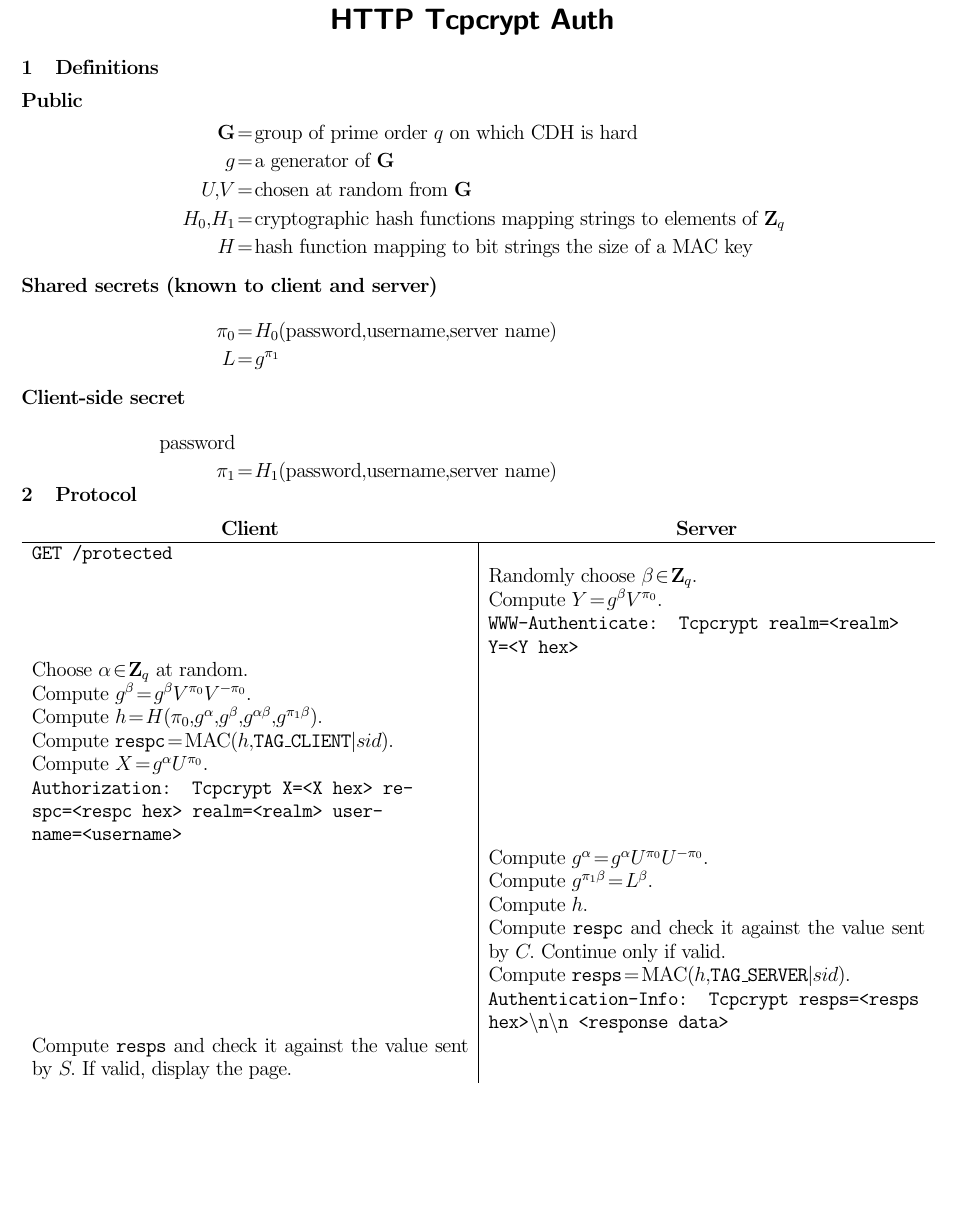
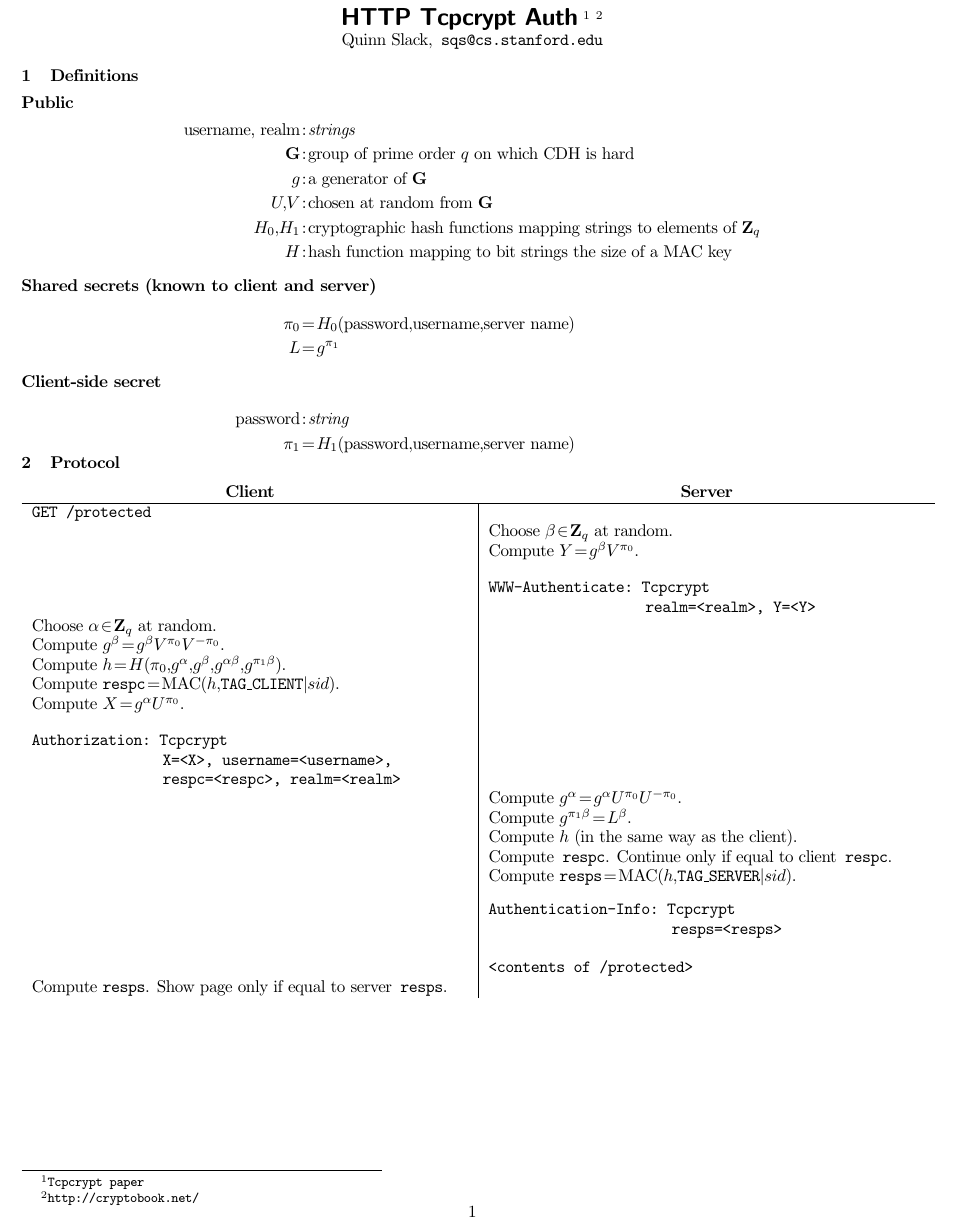
Before and after one commit to sqs/mod_auth_pake, a LaTeX document (doc/protocol.tex): part of the page, cut so that both start at the same text, the shorter picture padded with empty space. Compiled offline with pdfLaTeX.

Commit message:
corrected ordering mistakes, tightened language, etc

```diff
--- a/doc/protocol.tex
+++ b/doc/protocol.tex
@@ -1,5 +1,6 @@
-\documentclass[12pt]{article}
+\documentclass[10pt]{article}
 \usepackage{savetrees}
+%\usepackage{times}
 \usepackage{amsmath}
 \usepackage{multirow}
 \usepackage{mathtools} % shortintertext
@@ -8,22 +9,26 @@
 
 \begin{center}
   \textsf{\textbf{\Large HTTP Tcpcrypt Auth}}
+  \footnote{{\tt Tcpcrypt paper}}{}
+  \footnote{{\tt http://cryptobook.net/}}{}\\
+  Quinn Slack, {\tt sqs@cs.stanford.edu}
 \end{center}
 
 \section{Definitions}
 
 \subsection*{Public}
 \begin{align*}
-\mathbf{G} &= \textrm{group of prime order $q$ on which CDH is hard}\\
-g &= \textrm{a generator of $\mathbf{G}$} \\
-U,\, V &= \textrm{chosen at random from $\mathbf{G}$} \\
-H_0,\, H_1 &= \textrm{cryptographic hash functions mapping strings to elements of $\mathbf{Z}_q$} \\
-H &= \textrm{hash function mapping to bit strings the size of a MAC key}
+\textrm{username, realm} &: \textit{strings}\\
+\mathbf{G} &: \textrm{group of prime order $q$ on which CDH is hard}\\
+g &: \textrm{a generator of $\mathbf{G}$} \\
+U,\, V &: \textrm{chosen at random from $\mathbf{G}$} \\
+H_0,\, H_1 &: \textrm{cryptographic hash functions mapping strings to elements of $\mathbf{Z}_q$} \\
+H &: \textrm{hash function mapping to bit strings the size of a MAC key}
 \shortintertext{\subsection*{Shared secrets (known to client and server)}}
 \pi_0 &= H_0(\textrm{password}, \textrm{username}, \textrm{server name}) \\
 L &= g^{\pi_1}
 \shortintertext{\subsection*{Client-side secret}}
-\textrm{password} \\
+\textrm{password} &: \textit{string}\\
 \pi_1 &= H_1(\textrm{password}, \textrm{username}, \textrm{server name})
 \end{align*}
 
@@ -39,11 +44,14 @@ L &= g^{\pi_1}
 {\tt GET /protected} &\\
 
 %%%%%%%%%%%%%%%%
-& Randomly choose $\beta \in \mathbf{Z}_q.$
+& Choose $\beta \in \mathbf{Z}_q$ at random.
 
 Compute $Y=g^\beta V^{\pi_0}.$
 
-{\tt WWW-Authenticate: Tcpcrypt realm=<realm> Y=<Y hex>} \\
+\begin{verbatim}
+WWW-Authenticate: Tcpcrypt
+                  realm=<realm>, Y=<Y>
+\end{verbatim} \\
 
 %%%%%%%%%%%%%%%
 Choose $\alpha \in \mathbf{Z}_q$ at random.
@@ -56,25 +64,34 @@ Compute ${\tt respc} = \operatorname{MAC}(h,\, {\tt TAG\_CLIENT} | sid).$
 
 Compute $X=g^\alpha U^{\pi_0}.$
 
-{\tt Authorization: Tcpcrypt X=<X hex> respc=<respc hex> realm=<realm> username=<username>} & \\
+\begin{verbatim}
+Authorization: Tcpcrypt
+               X=<X>, username=<username>,
+               respc=<respc>, realm=<realm>
+\end{verbatim}
+
+& \\
 
 %%%%%%%%%%%%%%%%
 & Compute $g^\alpha = g^\alpha U^{\pi_0} U^{-\pi_0}.$
 
 Compute $g^{\pi_1 \beta} = L^\beta.$
 
-Compute $h$.
+Compute $h$ (in the same way as the client).
 
-Compute ${\tt respc}$ and check it against the value sent by $C.$ Continue only if valid.
+Compute {\tt respc}. Continue only if equal to client {\tt respc}.
 
 Compute ${\tt resps} = \operatorname{MAC}(h,\, {\tt TAG\_SERVER} | sid).$
+\begin{verbatim}
+Authentication-Info: Tcpcrypt
+                     resps=<resps>
 
-{\tt Authentication-Info: Tcpcrypt resps=<resps hex>\textbackslash n\textbackslash n <response data>} \\
+<contents of /protected>
+\end{verbatim} \\
 
 %%%%%%%%%%%%%%%%
-Compute ${\tt resps}$ and check it against the value sent by $S.$ If valid, display the page.
+Compute ${\tt resps}$. Show page only if equal to server {\tt resps}.
 \end{tabular}
-
 
 \end{document}
 
```
